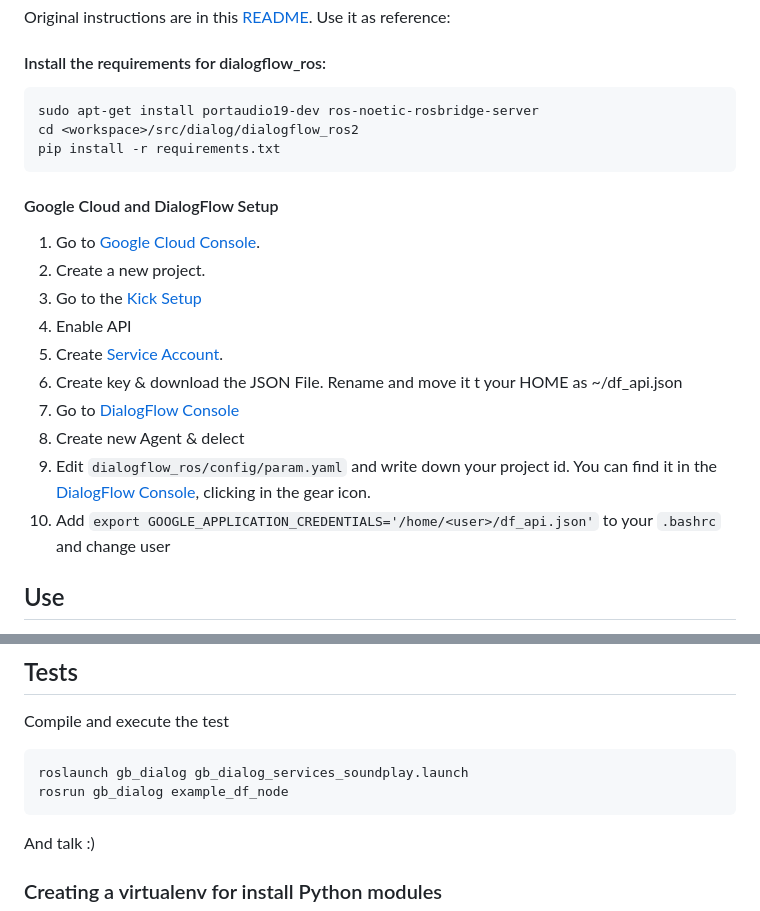
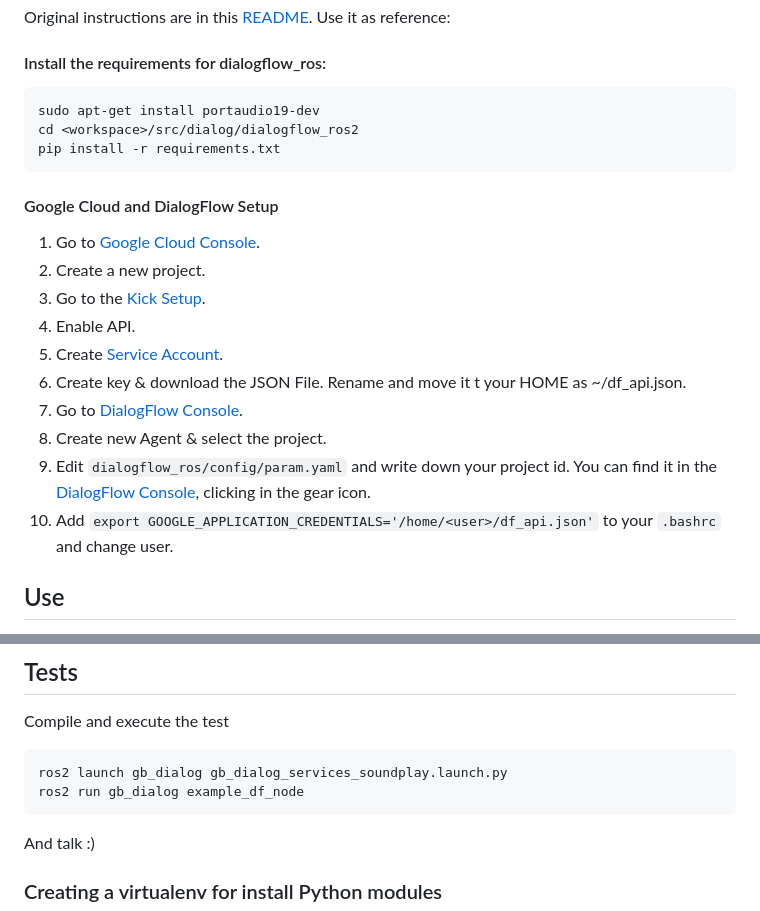
Before and after one commit to IntelligentRoboticsLabs/gb_dialog, a Markdown page: README.md, 2 parts joined by grey strips. Drawn GitHub-style.

````diff
--- a/README.md
+++ b/README.md
@@ -32,7 +32,7 @@ Original instructions are in this [README](https://github.com/jginesclavero/dial
 #### Install the requirements for dialogflow_ros:
 
 ```
-sudo apt-get install portaudio19-dev ros-noetic-rosbridge-server
+sudo apt-get install portaudio19-dev
 cd <workspace>/src/dialog/dialogflow_ros2
 pip install -r requirements.txt
 ```
@@ -41,14 +41,14 @@ pip install -r requirements.txt
 
 1. Go to [Google Cloud Console](https://console.cloud.google.com/).
 2. Create a new project.
-3. Go to the [Kick Setup](https://cloud.google.com/dialogflow/es/docs/quick/setup)
-4. Enable API
+3. Go to the [Kick Setup](https://cloud.google.com/dialogflow/es/docs/quick/setup).
+4. Enable API.
 5. Create [Service Account](https://console.cloud.google.com/projectselector2/iam-admin/serviceaccounts?walkthrough_id=iam--create-service-account-keys&start_index=1&hl=es-419&supportedpurview=project#step_index=1).
-6. Create key & download the JSON File. Rename and move it t your HOME as ~/df_api.json
-7. Go to [DialogFlow Console](https://dialogflow.cloud.google.com/)
-8. Create new Agent & delect
+6. Create key & download the JSON File. Rename and move it t your HOME as ~/df_api.json.
+7. Go to [DialogFlow Console](https://dialogflow.cloud.google.com/).
+8. Create new Agent & select the project.
 8. Edit `dialogflow_ros/config/param.yaml` and write down your project id. You can find it in the [DialogFlow Console](https://dialogflow.cloud.google.com/), clicking in the gear icon.
-9. Add `export GOOGLE_APPLICATION_CREDENTIALS='/home/<user>/df_api.json'` to your `.bashrc` and change user
+9. Add `export GOOGLE_APPLICATION_CREDENTIALS='/home/<user>/df_api.json'` to your `.bashrc` and change user.
 
 ## Use
 
@@ -86,8 +86,8 @@ di.listen();
 Compile and execute the test
 
 ```
-roslaunch gb_dialog gb_dialog_services_soundplay.launch
-rosrun gb_dialog example_df_node
+ros2 launch gb_dialog gb_dialog_services_soundplay.launch.py
+ros2 run gb_dialog example_df_node
 ```
 
 And talk :)
````
Also changed, not shown: other parts of README.md (+1 -1 lines).
